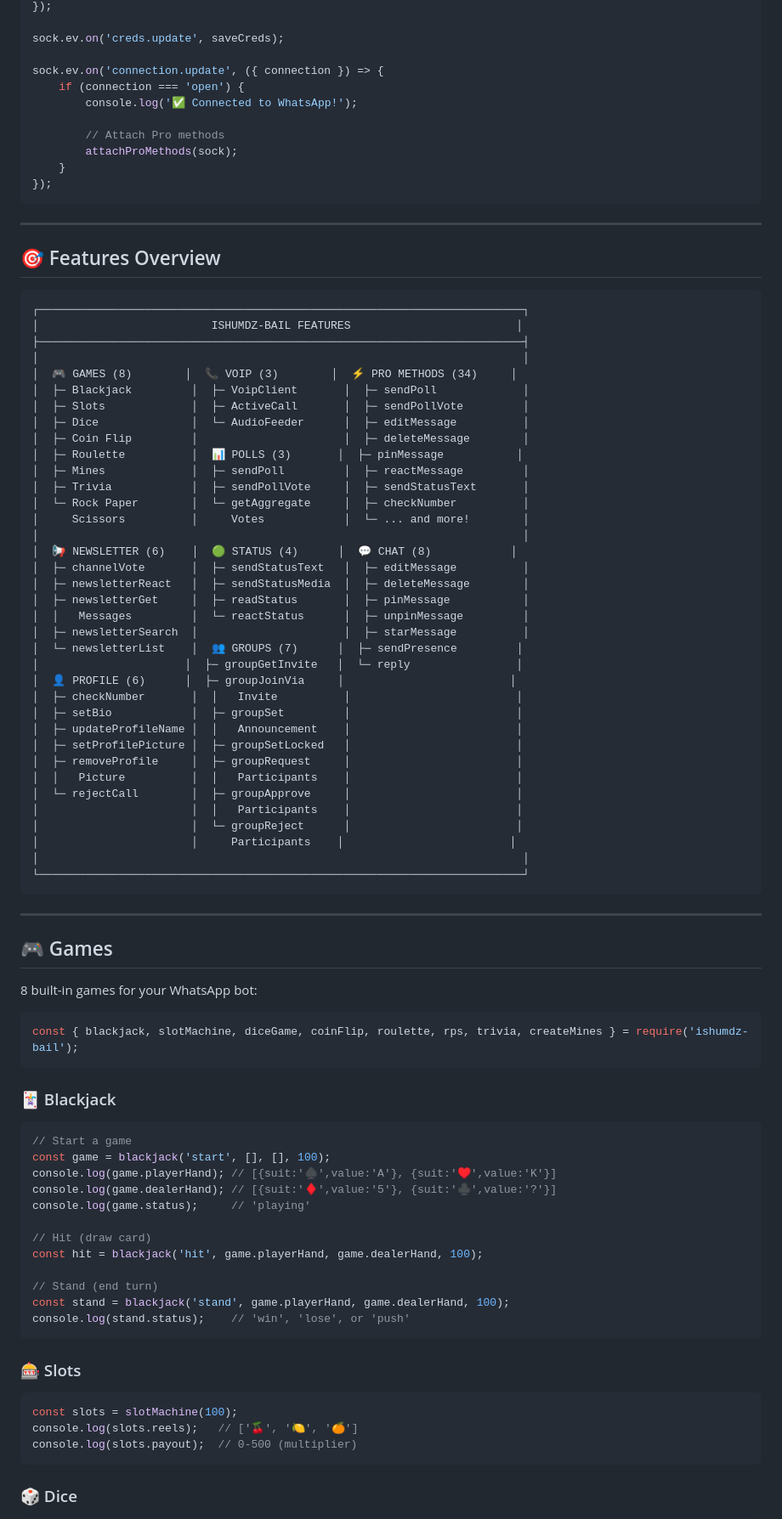
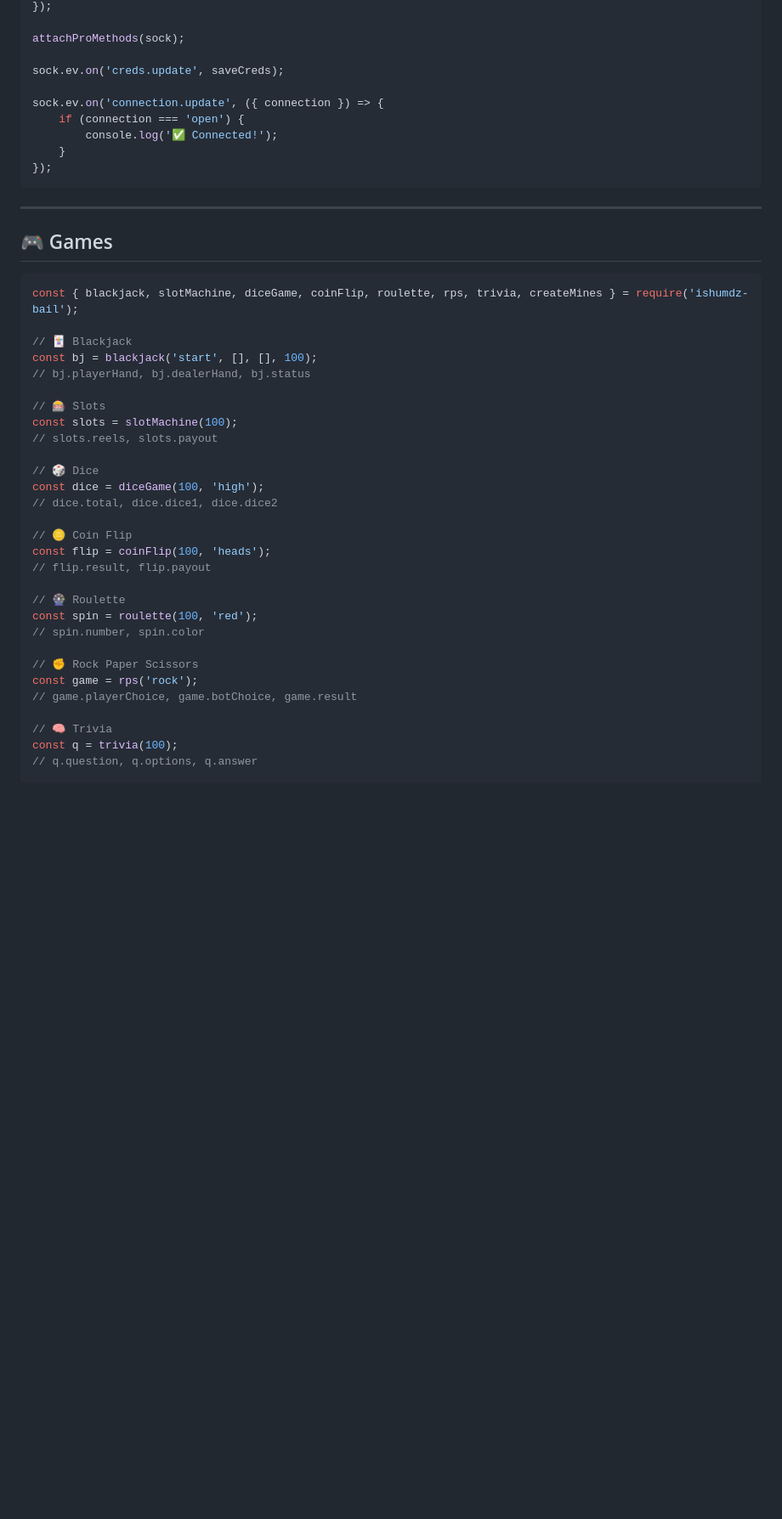
Before and after one commit to lovelyofficial/ishumdz-bail, a Markdown page: README.md, the part around one of its changes. Shown at 85% size. GitHub-like rendering; blank space fills up the shorter version.

````diff
--- a/README.md
+++ b/README.md
@@ -106,94 +96,48 @@ const sock = makeWASocket({
 });
+
+attachProMethods(sock);
 
 sock.ev.on('creds.update', saveCreds);
 
 sock.ev.on('connection.update', ({ connection }) => {
     if (connection === 'open') {
-        console.log('✅ Connected to WhatsApp!');
-
-        // Attach Pro methods
-        attachProMethods(sock);
+        console.log('✅ Connected!');
     }
 });
 ```
 
 ---
 
-## 🎯 Features Overview
-
-```
-┌─────────────────────────────────────────────────────────────────────────┐
-│                          ISHUMDZ-BAIL FEATURES                         │
-├─────────────────────────────────────────────────────────────────────────┤
-│                                                                         │
-│  🎮 GAMES (8)        │  📞 VOIP (3)        │  ⚡ PRO METHODS (34)     │
-│  ├─ Blackjack         │  ├─ VoipClient       │  ├─ sendPoll             │
-│  ├─ Slots             │  ├─ ActiveCall       │  ├─ sendPollVote         │
-│  ├─ Dice              │  └─ AudioFeeder      │  ├─ editMessage          │
-│  ├─ Coin Flip         │                      │  ├─ deleteMessage        │
-│  ├─ Roulette          │  📊 POLLS (3)       │  ├─ pinMessage           │
-│  ├─ Mines             │  ├─ sendPoll         │  ├─ reactMessage         │
-│  ├─ Trivia            │  ├─ sendPollVote     │  ├─ sendStatusText       │
-│  └─ Rock Paper        │  └─ getAggregate     │  ├─ checkNumber          │
-│     Scissors          │     Votes            │  └─ ... and more!        │
-│                                                                         │
-│  📢 NEWSLETTER (6)    │  🟢 STATUS (4)      │  💬 CHAT (8)            │
-│  ├─ channelVote       │  ├─ sendStatusText   │  ├─ editMessage          │
-│  ├─ newsletterReact   │  ├─ sendStatusMedia  │  ├─ deleteMessage        │
-│  ├─ newsletterGet     │  ├─ readStatus       │  ├─ pinMessage           │
-│  │   Messages         │  └─ reactStatus      │  ├─ unpinMessage         │
-│  ├─ newsletterSearch  │                      │  ├─ starMessage          │
-│  └─ newsletterList    │  👥 GROUPS (7)      │  ├─ sendPresence         │
-│                      │  ├─ groupGetInvite   │  └─ reply                │
-│  👤 PROFILE (6)      │  ├─ groupJoinVia     │                         │
-│  ├─ checkNumber       │  │   Invite          │                         │
-│  ├─ setBio            │  ├─ groupSet         │                         │
-│  ├─ updateProfileName │  │   Announcement    │                         │
-│  ├─ setProfilePicture │  ├─ groupSetLocked   │                         │
-│  ├─ removeProfile     │  ├─ groupRequest     │                         │
-│  │   Picture          │  │   Participants    │                         │
-│  └─ rejectCall        │  ├─ groupApprove     │                         │
-│                       │  │   Participants    │                         │
-│                       │  └─ groupReject      │                         │
-│                       │     Participants    │                         │
-│                                                                         │
-└─────────────────────────────────────────────────────────────────────────┘
-```
-
----
-
 ## 🎮 Games
-
-8 built-in games for your WhatsApp bot:
 
 ```javascript
 const { blackjack, slotMachine, diceGame, coinFlip, roulette, rps, trivia, createMines } = require('ishumdz-bail');
-```
 
-### 🃏 Blackjack
+// 🃏 Blackjack
+const bj = blackjack('start', [], [], 100);
+// bj.playerHand, bj.dealerHand, bj.status
 
-```javascript
-// Start a game
-const game = blackjack('start', [], [], 100);
-console.log(game.playerHand); // [{suit:'♠️',value:'A'}, {suit:'♥️',value:'K'}]
-console.log(game.dealerHand); // [{suit:'♦️',value:'5'}, {suit:'♣️',value:'?'}]
-console.log(game.status);     // 'playing'
+// 🎰 Slots
+const slots = slotMachine(100);
+// slots.reels, slots.payout
 
-// Hit (draw card)
-const hit = blackjack('hit', game.playerHand, game.dealerHand, 100);
+// 🎲 Dice
+const dice = diceGame(100, 'high');
+// dice.total, dice.dice1, dice.dice2
 
-// Stand (end turn)
-const stand = blackjack('stand', game.playerHand, game.dealerHand, 100);
-console.log(stand.status);    // 'win', 'lose', or 'push'
-```
+// 🪙 Coin Flip
+const flip = coinFlip(100, 'heads');
+// flip.result, flip.payout
 
-### 🎰 Slots
+// 🎡 Roulette
+const spin = roulette(100, 'red');
+// spin.number, spin.color
 
-```javascript
-const slots = slotMachine(100);
-console.log(slots.reels);   // ['🍒', '🍋', '🍊']
-console.log(slots.payout);  // 0-500 (multiplier)
-```
+// ✊ Rock Paper Scissors
+const game = rps('rock');
+// game.playerChoice, game.botChoice, game.result
 
-### 🎲 Dice
+// 🧠 Trivia
+const q = trivia(100);
+// q.question, q.options, q.answer
 
````
Also changed, not shown: other parts of README.md (+218 -418 lines).
